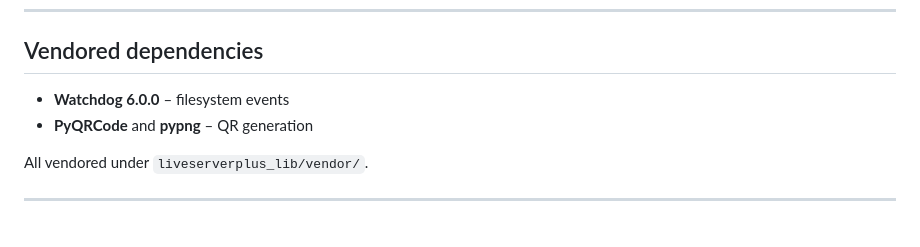
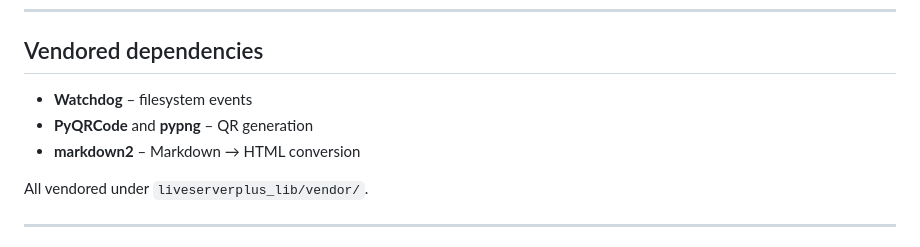
Before and after one commit to ifrederico/sublime-liveserverplus, a Markdown page: README.md, the part around the change. Drawn GitHub-style.

Commit message:
Update vendored dependencies in README
Added markdown2 for Markdown to HTML conversion.

```diff
--- a/README.md
+++ b/README.md
@@ -139,8 +139,9 @@ Contributions welcome! Issues and pull requests are welcome.
 
 ## Vendored dependencies
 
-- **Watchdog 6.0.0** – filesystem events
+- **Watchdog** – filesystem events
 - **PyQRCode** and **pypng** – QR generation
+- **markdown2** – Markdown → HTML conversion
 
 All vendored under `liveserverplus_lib/vendor/`.
 
```
